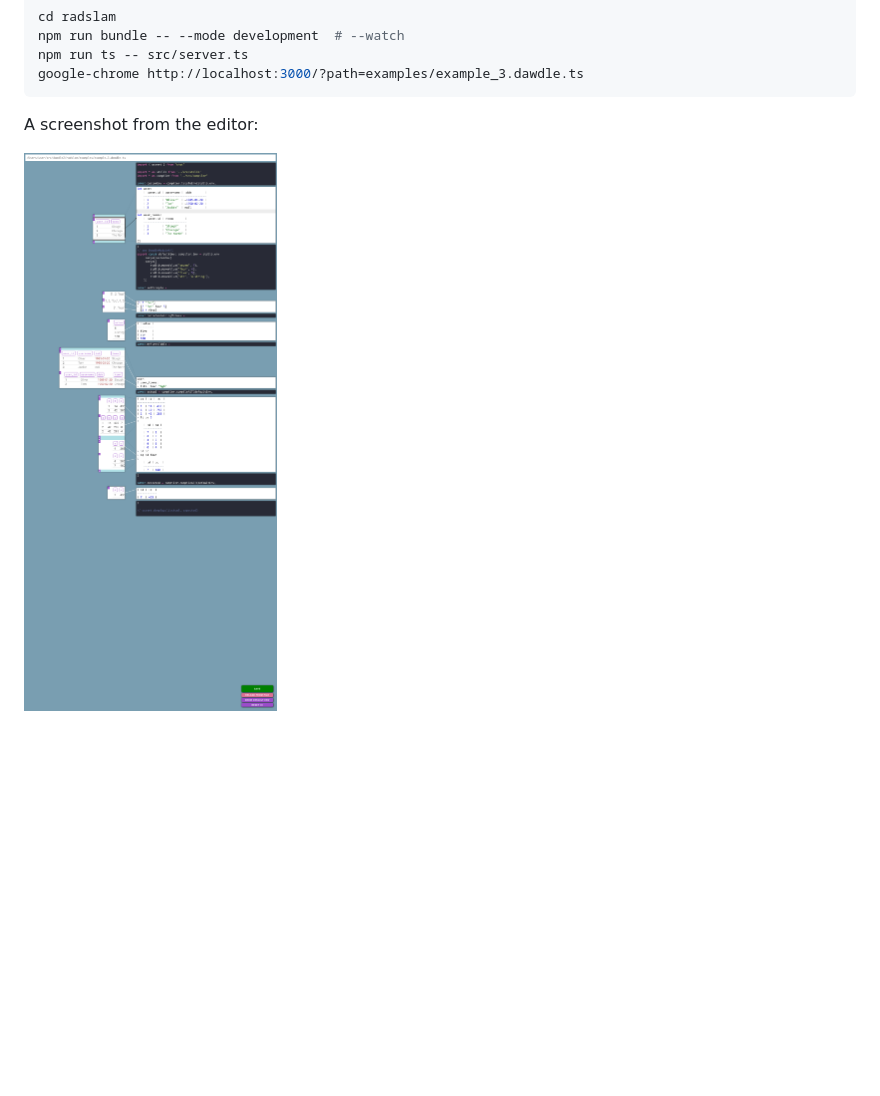
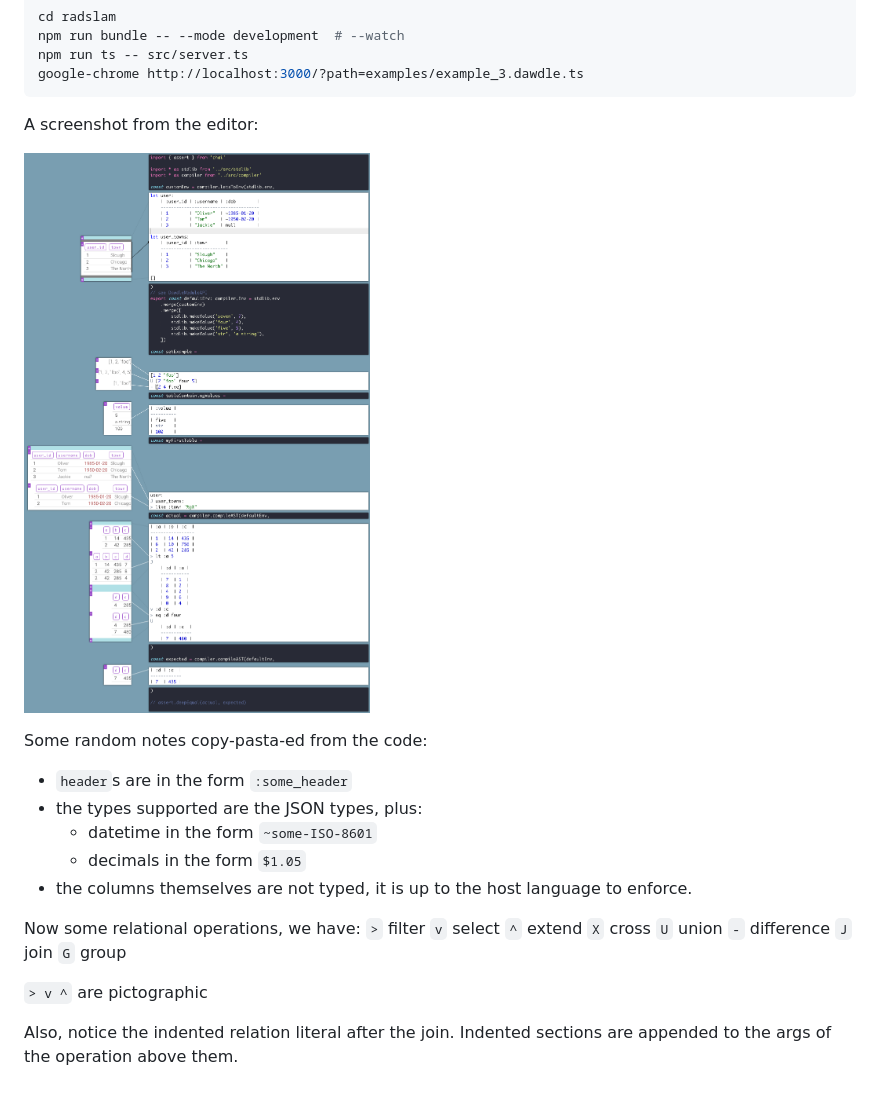
Before and after one commit to leontrolski/dawdle, a Markdown page: README.md, the part around the change. Rendered like a GitHub page; pictures changed too: screenshots/example_3.dawdle.png; blank space fills up the shorter version.

Commit message:
--wip-- [skip ci]

```diff
--- a/README.md
+++ b/README.md
@@ -12,3 +12,27 @@ google-chrome http://localhost:3000/?path=examples/example_3.dawdle.ts
 A screenshot from the editor:
 
 ![example-3](screenshots/example_3.dawdle.png)
+
+Some random notes copy-pasta-ed from the code:
+
+- `header`s are in the form `:some_header`
+- the types supported are the JSON types, plus:
+  - datetime in the form `~some-ISO-8601`
+  - decimals in the form `$1.05`
+- the columns themselves are not typed, it is up to the host language
+  to enforce.
+
+Now some relational operations, we have:
+`>` filter
+`v` select
+`^` extend
+`X` cross
+`U` union
+`-` difference
+`J` join
+`G` group
+
+`> v ^` are pictographic
+
+Also, notice the indented relation literal after the join. Indented sections
+are appended to the args of the operation above them.
```
Also changed, not shown: 2 other files.
